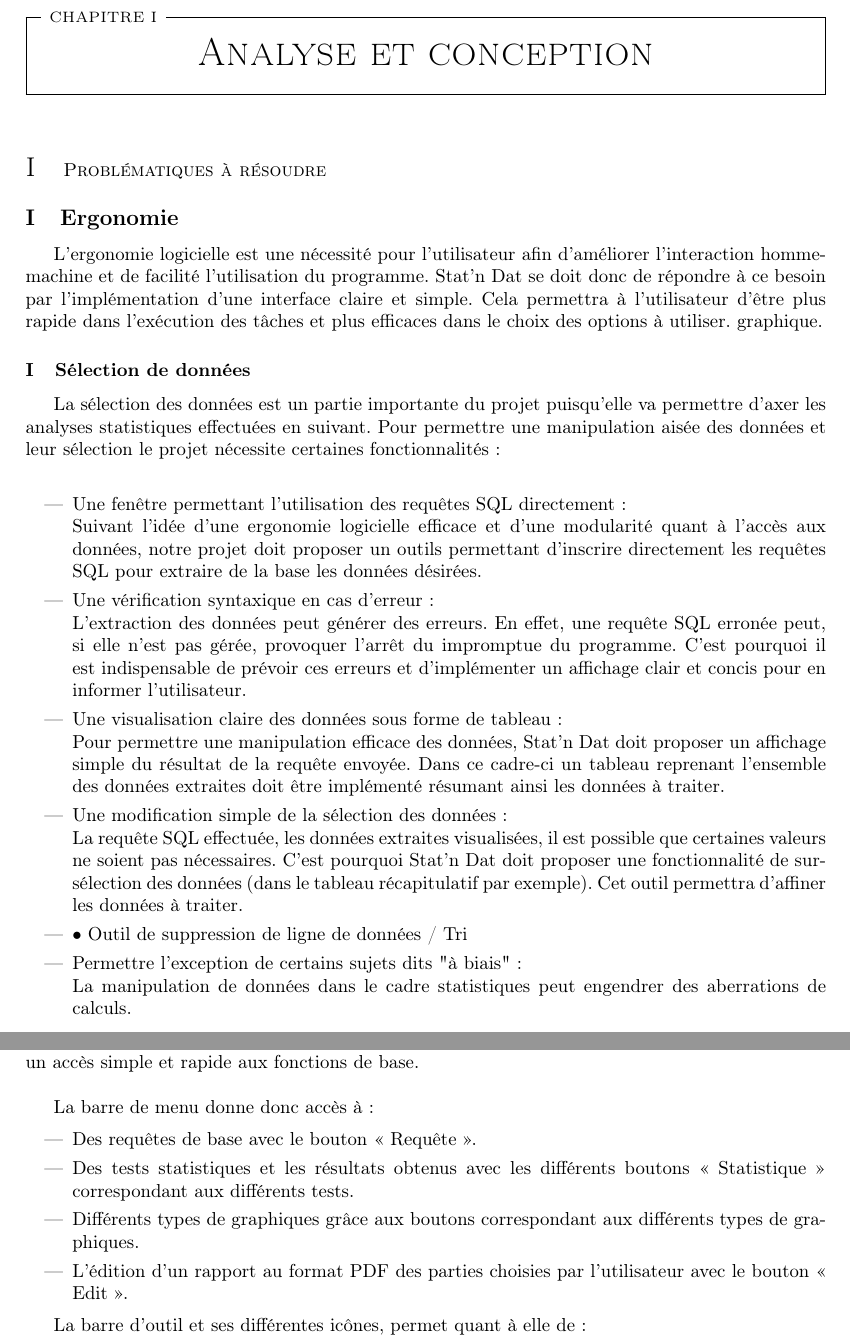
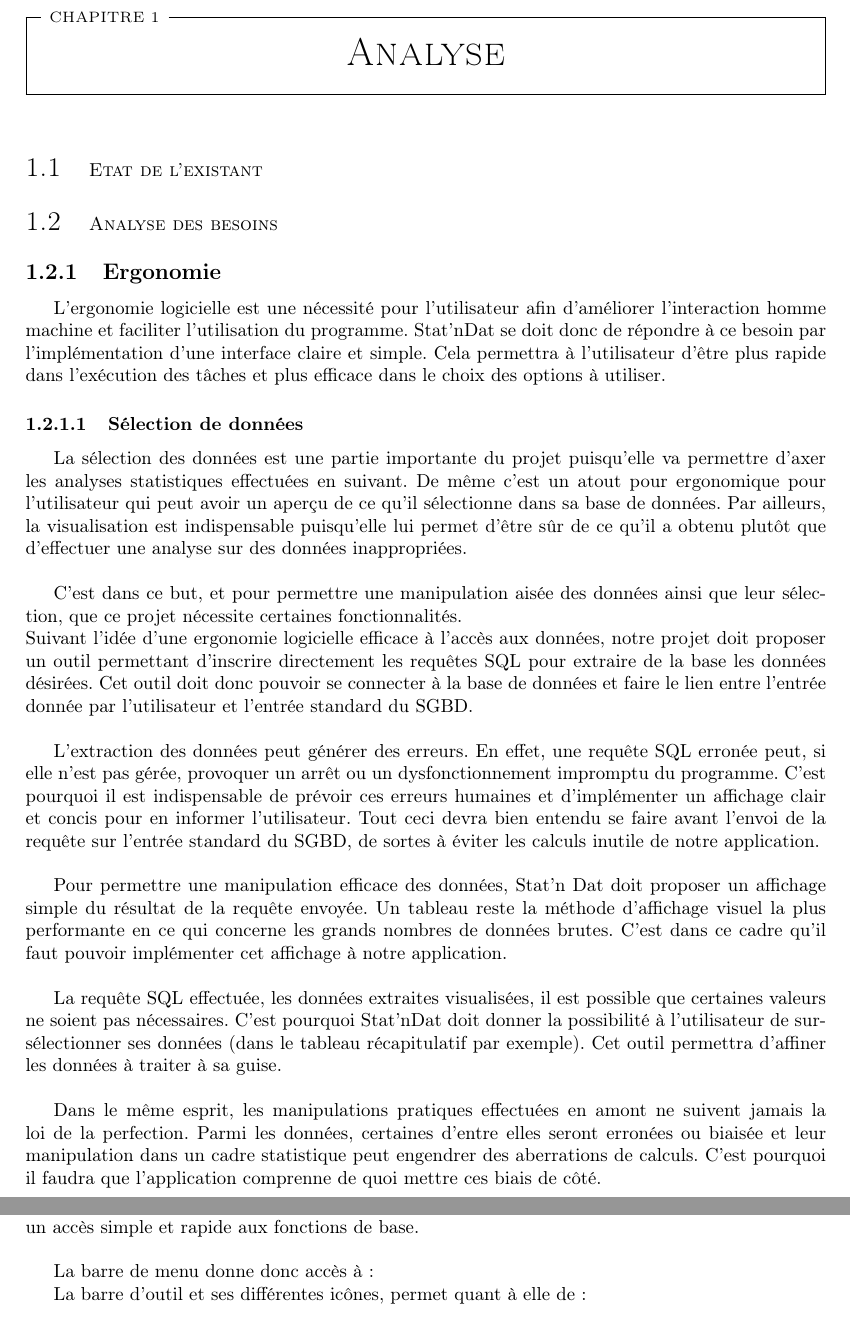
Before and after one commit to MyriamL24/Rapport, a LaTeX document (main.tex): two parts of pages 4 and 5 of 11 before the commit and two parts of pages 4 and 6 of 11 after it, joined at a grey line, cut so that both start at the same text. Compiled offline with pdfLaTeX.

Commit message:
Modifications ajoutées

```diff
--- a/main.tex
+++ b/main.tex
@@ -75,51 +70,32 @@
 
 
 
-\chapter{Analyse et conception}
+\chapter{Analyse}
 
 
-\section{Problématiques à résoudre}
+\section{Etat de l'existant}
+
+\section{Analyse des besoins}
 
 
 \subsection{Ergonomie}
 
-L’ergonomie logicielle est une nécessité pour l’utilisateur afin d'améliorer l'interaction homme-machine et de facilité l’utilisation du programme. Stat’n Dat se doit donc de répondre à ce besoin par l’implémentation d’une interface claire et simple. Cela permettra à l'utilisateur d’être plus rapide dans l’exécution des tâches et plus efficaces dans le choix des options à utiliser.  graphique.
-
-% \subsubsection{De manière générale}
-
-% \begin{itemize}
-
-% \item •	Permettre l'accès à des pages d'informations sur le logiciel : outil aide
-
-
-% \end{itemize}
-
+L’ergonomie logicielle est une nécessité pour l’utilisateur afin d’améliorer l’interaction homme machine et faciliter l’utilisation du programme. Stat’nDat se doit donc de répondre à ce besoin par l’implémentation d’une interface claire et simple. Cela permettra à l’utilisateur d’être plus rapide dans l’exécution des tâches et plus efficace dans le choix des options à utiliser.
 
 \subsubsection{Sélection de données}
 
-La sélection des données est un partie importante du projet puisqu'elle va permettre d'axer les analyses statistiques effectuées en suivant. Pour permettre une manipulation aisée des données et leur sélection le projet nécessite certaines fonctionnalités :\\
+La sélection des données est une partie importante du projet puisqu’elle va permettre d’axer les analyses statistiques effectuées en suivant. De même c’est un atout pour ergonomique pour l’utilisateur qui peut avoir un aperçu de ce qu’il sélectionne dans sa base de données. Par ailleurs, la visualisation est indispensable puisqu’elle lui permet d’être sûr de ce qu’il a obtenu plutôt que d’effectuer une analyse sur des données inappropriées. \\
 
-\begin{itemize}
+C’est dans ce but, et pour permettre une manipulation aisée des données ainsi que leur sélection, que ce projet nécessite certaines fonctionnalités.\\
+Suivant l’idée d’une ergonomie logicielle efficace à l’accès aux données, notre projet doit proposer un outil permettant d’inscrire directement les requêtes SQL pour extraire de la base les données désirées. Cet outil doit donc pouvoir se connecter à la base de données et faire le lien entre l’entrée donnée par l’utilisateur et l’entrée standard du SGBD. \\
 
-\item Une fenêtre permettant l'utilisation des requêtes SQL directement :\\ Suivant l'idée d'une ergonomie logicielle efficace et d'une modularité quant à l'accès aux données, notre projet doit proposer un outils permettant d'inscrire directement les requêtes SQL pour extraire de la base les données désirées.
+L’extraction des données peut générer des erreurs. En effet, une requête SQL erronée peut, si elle n’est pas gérée, provoquer un arrêt ou un dysfonctionnement impromptu du programme. C’est pourquoi il est indispensable de prévoir ces erreurs humaines et d’implémenter un affichage clair et concis pour en informer l’utilisateur. Tout ceci devra bien entendu se faire avant l’envoi de la requête sur l’entrée standard du SGBD, de sortes à éviter les calculs inutile de notre application.\\
 
-\item Une vérification syntaxique en cas d'erreur :\\
-L'extraction des données peut générer des erreurs. En effet, une requête SQL erronée peut, si elle n'est pas gérée, provoquer l'arrêt du impromptue du programme. C'est pourquoi il est indispensable de prévoir ces erreurs et d'implémenter un affichage clair et concis pour en informer l'utilisateur.
+Pour permettre une manipulation efficace des données, Stat’n Dat doit proposer un affichage simple du résultat de la requête envoyée. Un tableau reste la méthode d’affichage visuel la plus performante en ce qui concerne les grands nombres de données brutes. C’est dans ce cadre qu’il faut pouvoir implémenter cet affichage à notre application. \\
 
-% \item •	Une requête "routine" : la rendre accessible facilement
+La requête SQL effectuée, les données extraites visualisées, il est possible que certaines valeurs ne  soient pas nécessaires. C’est pourquoi Stat’nDat doit donner la possibilité à l’utilisateur de sur-sélectionner ses données (dans le tableau récapitulatif par exemple). Cet outil permettra d’affiner les données à traiter à sa guise.\\
 
-\item Une visualisation claire des données sous forme de tableau :\\
-Pour permettre une manipulation efficace des données, Stat'n Dat doit proposer un affichage simple du résultat de la requête envoyée. Dans ce cadre-ci un tableau reprenant l'ensemble des données extraites doit être implémenté résumant ainsi les données à traiter.
-%•	Pouvoir revenir sur son choix de sélection des données -->
-\item Une modification simple de la sélection des données :\\
-La requête SQL effectuée, les données extraites visualisées, il est possible que certaines valeurs ne soient pas nécessaires. C'est pourquoi Stat'n Dat doit proposer une fonctionnalité de sur-sélection des données (dans le tableau récapitulatif par exemple). Cet outil permettra d'affiner les données à traiter.
-
-\item •	Outil de suppression de ligne de données / Tri
-
-\item Permettre l'exception de certains sujets dits "à biais" :\\
-La manipulation de données dans le cadre statistiques peut engendrer des aberrations de calculs.
-
-\end{itemize}
+Dans le même esprit, les manipulations pratiques effectuées en amont ne suivent jamais la loi de la perfection. Parmi les données, certaines d’entre elles seront erronées ou biaisée et leur manipulation dans un cadre statistique peut engendrer des aberrations de calculs. C’est pourquoi il faudra que l’application comprenne de quoi mettre ces biais de côté.
 
 
 \subsubsection{Analyse des données}
@@ -170,18 +139,6 @@ L'interface graphique aura pour but déjà de rendre l'outil plus agréable à l
 Cette interface sera dotée d'une barre d'outils et d’une barre de menu permettant à l'utilisateur un accès simple et rapide aux fonctions de base. \\
 
 La barre de menu donne donc accès à :
-
-\begin{itemize}
-
-\item Des requêtes de base avec le bouton « Requête ».
-
-\item Des tests statistiques et les résultats obtenus avec les différents boutons « Statistique » correspondant aux différents tests.
-
-\item Différents types de graphiques grâce aux boutons correspondant aux différents types de graphiques.
-
-\item L’édition d’un rapport au format PDF des parties choisies par l'utilisateur avec le bouton « Edit ».
-
-\end{itemize}
 
 La barre d’outil et ses différentes icônes, permet quant à elle de :
 
```
Also changed, not shown: main.tex (48 more changed lines).
